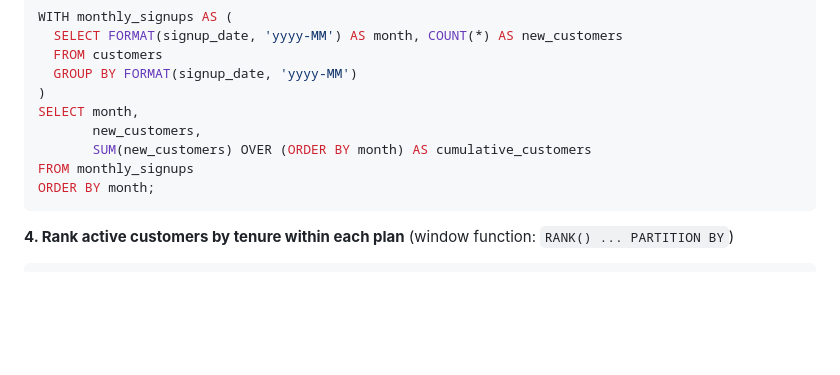
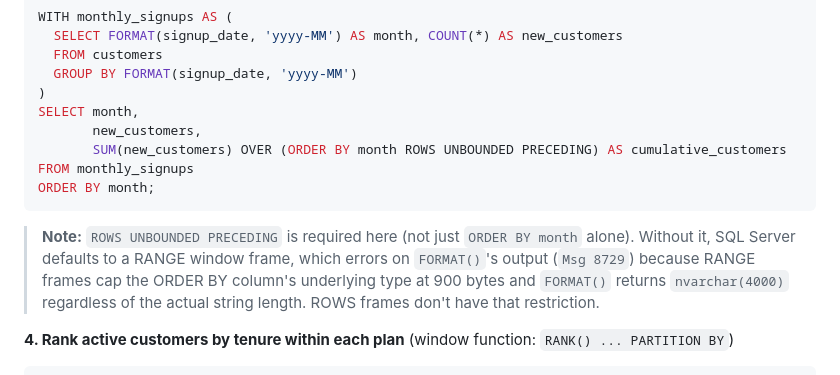
Before and after one commit to bhawnamanglapm/bhawnamanglapm.github.io, a Markdown page: projects/sql-saas-analytics/TSQL_GUIDE.md, the part around the change. Rendered like a GitHub page; blank space fills up the shorter version.

Commit message:
Fix T-SQL cumulative-signups query: ROWS frame instead of default RANGE
SUM() OVER (ORDER BY month) errored with Msg 8729 because FORMAT() returns nvarchar(4000) and RANGE window frames cap ORDER BY column width at 900 bytes. Switching to ROWS UNBOUNDED PRECEDING avoids the limit and is the correct frame for a running total anyway.

````diff
--- a/projects/sql-saas-analytics/TSQL_GUIDE.md
+++ b/projects/sql-saas-analytics/TSQL_GUIDE.md
@@ -179,10 +179,17 @@ WITH monthly_signups AS (
 )
 SELECT month,
        new_customers,
-       SUM(new_customers) OVER (ORDER BY month) AS cumulative_customers
+       SUM(new_customers) OVER (ORDER BY month ROWS UNBOUNDED PRECEDING) AS cumulative_customers
 FROM monthly_signups
 ORDER BY month;
 ```
+
+> **Note:** `ROWS UNBOUNDED PRECEDING` is required here (not just `ORDER BY
+> month` alone). Without it, SQL Server defaults to a RANGE window frame,
+> which errors on `FORMAT()`'s output (`Msg 8729`) because RANGE frames cap
+> the ORDER BY column's underlying type at 900 bytes and `FORMAT()` returns
+> `nvarchar(4000)` regardless of the actual string length. ROWS frames don't
+> have that restriction.
 
 **4. Rank active customers by tenure within each plan** (window function:
 `RANK() ... PARTITION BY`)
````
